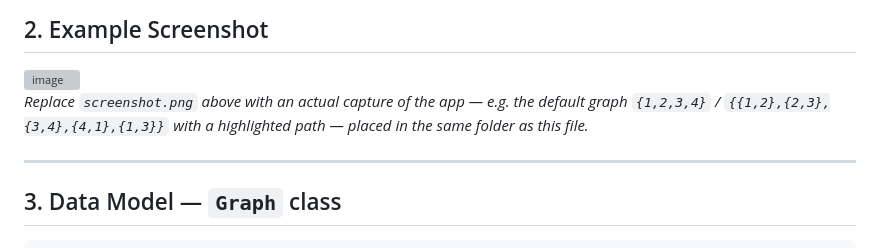
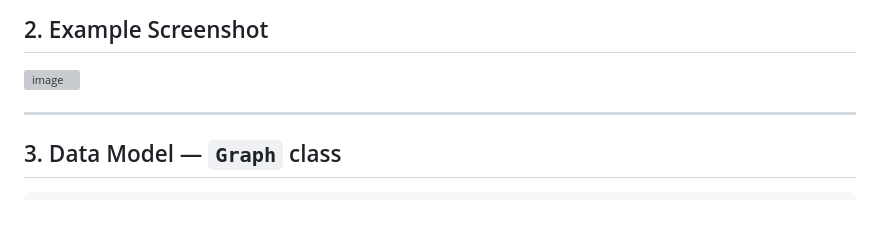
Before and after one commit to 001-Long-Fingers/Graph-Theory-Visualizer-Project, a Markdown page: graph_visualizer.md, the part around the change. Rendered like a GitHub page; blank space fills up the shorter version; grey boxes are pictures that could not be loaded.

```diff
--- a/graph_visualizer.md
+++ b/graph_visualizer.md
@@ -18,9 +18,6 @@ The core idea: parse user text → build a graph → lay it out once → redraw
 ## 2. Example Screenshot
 
 <img width="1918" height="1078" alt="image" src="https://github.com/user-attachments/assets/dc727291-e507-44c9-924c-a76b00cc5939" />
-
-
-*Replace `screenshot.png` above with an actual capture of the app — e.g. the default graph `{1,2,3,4}` / `{{1,2},{2,3},{3,4},{4,1},{1,3}}` with a highlighted path — placed in the same folder as this file.*
 
 ---
 
```
